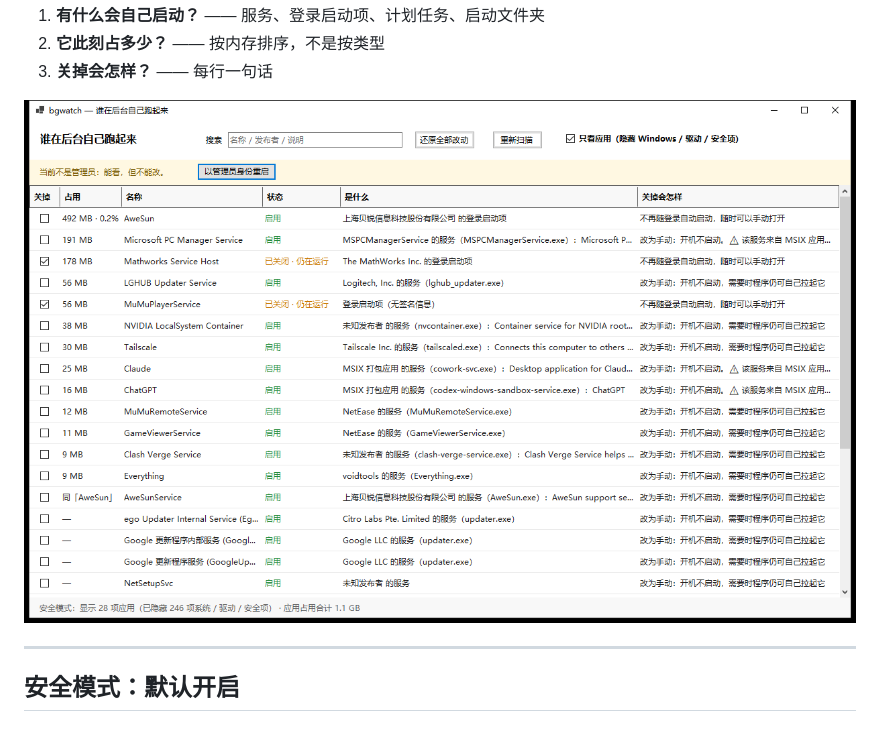
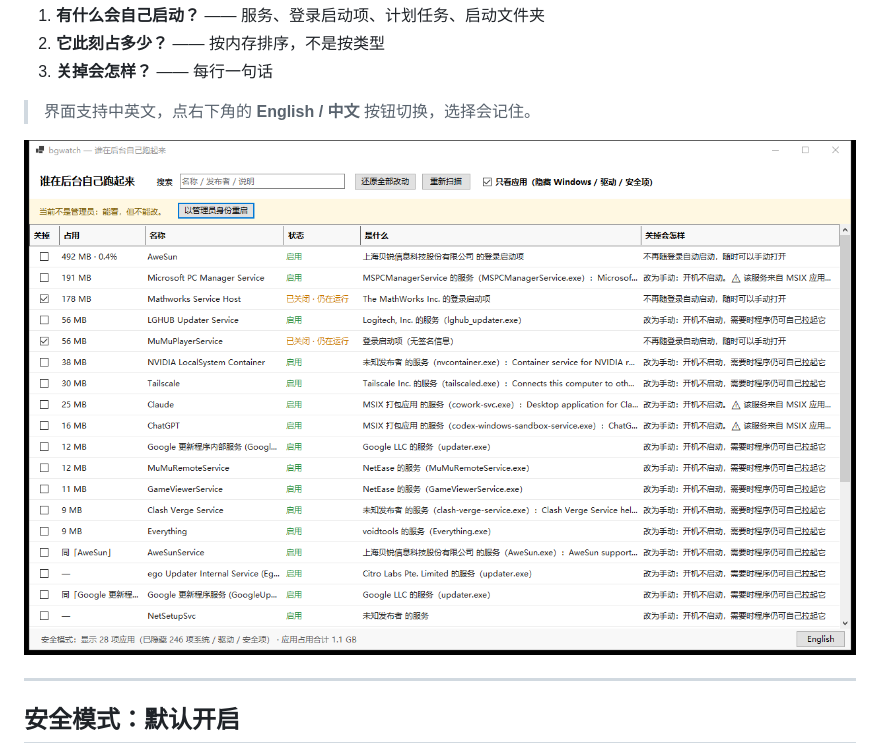
Before and after one commit to Twofruitsgrape/bgwatch, a Markdown page: README.zh-CN.md, the part around the change. Rendered like a GitHub page; pictures changed too: docs/screenshot.png, docs/screenshot.zh.png (added).

```diff
--- a/README.zh-CN.md
+++ b/README.zh-CN.md
@@ -13,7 +13,9 @@ bgwatch 只在**一个界面**上回答三个问题：
 2. **它此刻占多少？** —— 按内存排序，不是按类型
 3. **关掉会怎样？** —— 每行一句话
 
-![bgwatch](docs/screenshot.png)
+> 界面支持中英文，点右下角的 **English / 中文** 按钮切换，选择会记住。
+
+![bgwatch](docs/screenshot.zh.png)
 
 ---
 
```
Also changed, not shown: README.md (+1 -1 lines), 5 other files.
